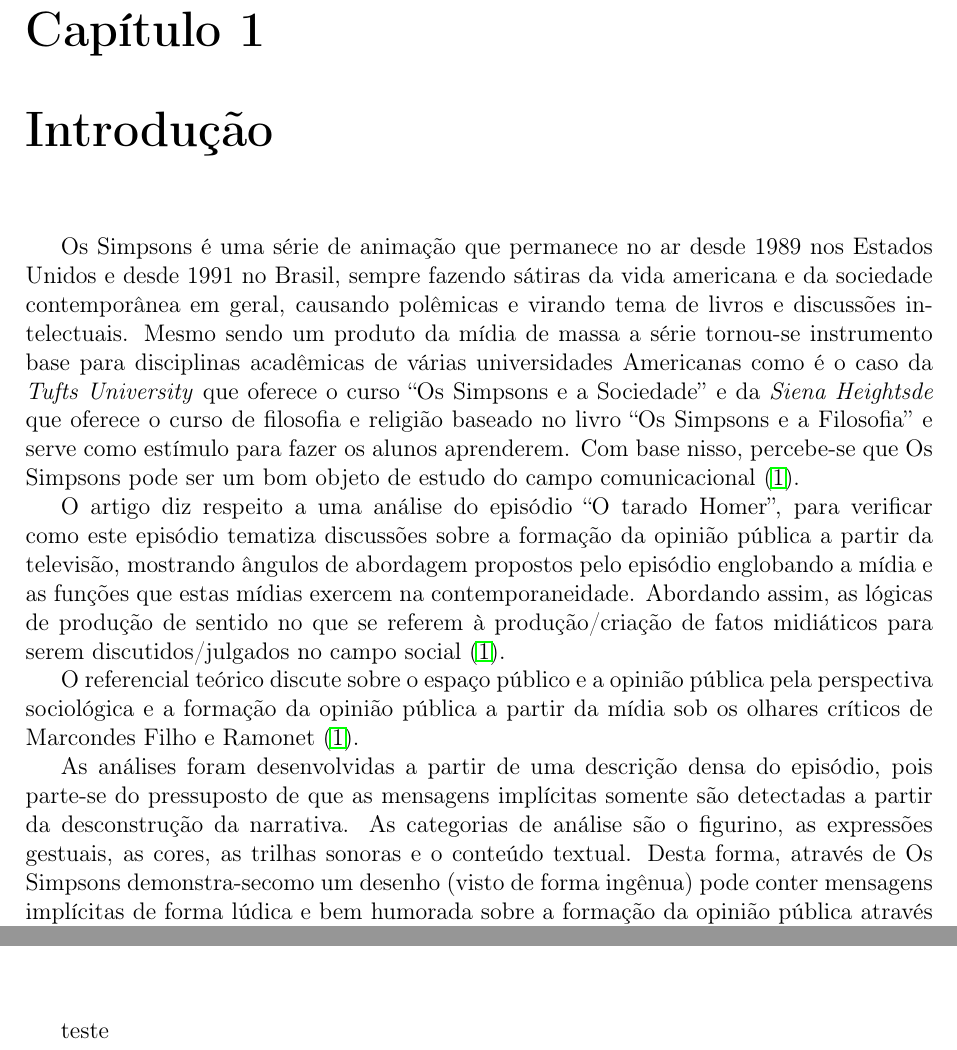
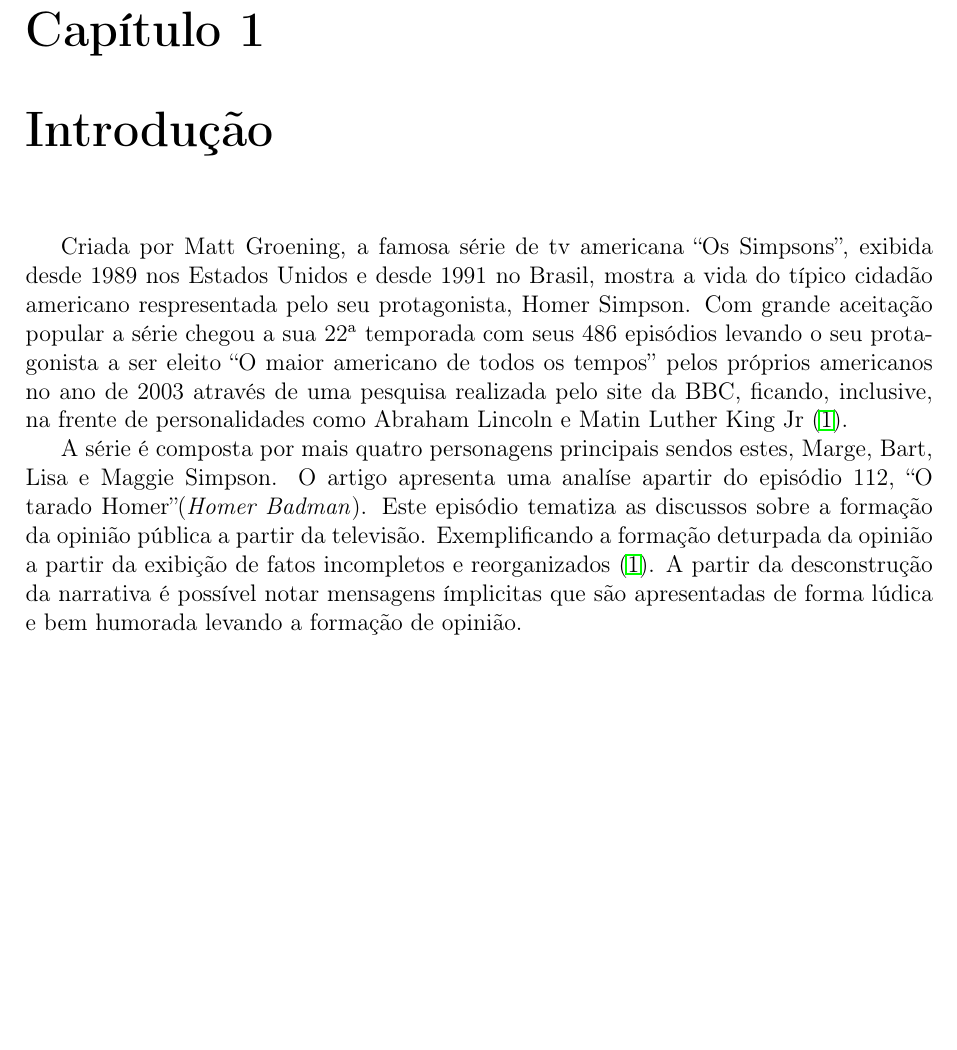
Before and after one commit to talesporto/Artigo-IC, a LaTeX thesis (artigo.tex): two parts of pages 2 and 5 of 6 before the commit and part of page 2 of 6 after it, the two joined at a grey line, cut so that both start at the same text, the shorter picture padded with empty space. The pictures show the PDF file bin/artigo.pdf that the author committed with the source.

Commit message:
Introdução

```diff
--- a/artigo.tex
+++ b/artigo.tex
@@ -24,15 +24,12 @@
 
 \chapter{Introdução}
 
-Os Simpsons é uma série de animação que permanece no ar desde 1989 nos Estados Unidos e desde 1991 no Brasil, sempre fazendo sátiras da vida americana e da sociedade contemporânea em geral, causando polêmicas e virando tema de livros e discussões intelectuais. Mesmo sendo um produto da mídia de massa a série tornou-se instrumento base para disciplinas acadêmicas de várias universidades Americanas como é o caso da \textit{Tufts University} que oferece o curso ``Os Simpsons e a Sociedade'' e da \textit{Siena Heightsde} que oferece o curso de filosofia e religião baseado no livro ``Os Simpsons e a Filosofia'' e serve como estímulo para fazer os alunos aprenderem. Com base nisso, percebe-se que Os Simpsons pode ser um bom objeto de estudo do campo comunicacional \cite{pasquolotto}.
+Criada por Matt Groening, a famosa série de tv americana ``Os Simpsons'', exibida desde 1989 nos Estados Unidos e desde 1991 no Brasil, mostra a vida do típico cidadão americano respresentada pelo seu protagonista, Homer Simpson.
+Com grande aceitação popular a série chegou a sua 22ª temporada com seus 486 episódios levando o seu protagonista a ser eleito ``O maior americano de todos os tempos'' pelos próprios americanos no ano de 2003 através de uma pesquisa realizada pelo site da BBC, ficando, inclusive, na frente de personalidades como Abraham Lincoln e Matin Luther King Jr \cite{pasquolotto}.
 
-Ao análisar o episódio ``O tarado Homer'', para verificar como este episódio tematiza discussões sobre a formação da opinião pública a partir da televisão, mostrando ângulos de abordagem propostos pelo episódio englobando a mídia e as funções que estas mídias exercem na contemporaneidade. Abordando assim, as lógicas de produção de sentido no que se referem à produção/criação de fatos midiáticos para serem discutidos/julgados no campo social \cite{pasquolotto}.
+A série é composta por mais quatro personagens principais sendos estes, Marge, Bart, Lisa e Maggie Simpson. O artigo apresenta uma analíse apartir do episódio 112, ``O tarado Homer''(\textit{Homer Badman}). Este episódio tematiza as discussoẽs sobre a formação da opinião pública a partir da televisão. Exemplificando a formação deturpada da opinião a partir da exibição de fatos incompletos e reorganizados \cite{pasquolotto}. A partir da desconstrução da narrativa é possível notar mensagens ímplicitas que são apresentadas de forma lúdica e bem humorada levando a formação de opinião.
 
-O referencial teórico discute sobre o espaço público e a opinião pública pela perspectiva sociológica e a formação da opinião pública a partir da mídia sob os olhares críticos de Marcondes Filho e Ramonet \cite{pasquolotto}.
-
-As análises foram desenvolvidas a partir de uma descrição densa do episódio, pois parte-se do pressuposto de que as mensagens implícitas somente são detectadas a partir da desconstrução da narrativa. As categorias de análise são o figurino, as expressões gestuais, as cores, as trilhas sonoras e o conteúdo textual. Desta forma, através de Os Simpsons demonstra-secomo um desenho (visto de forma ingênua) pode conter mensagens implícitas de forma lúdica e bem humorada sobre a formação da opinião pública através das mídias \cite{pasquolotto}.
-
-\subsection{Simpsons}
+As análises serão feitas em cima do conceito de apocalíptico, apresentado por Umberto Eco, onde é possível ver a manipulação da informação modificando a cultura de massa \cite{eco}.
 
 \chapter{Apocalíptico}
 
```
Also changed, not shown: bibliografia.bib (+11 -2 lines), bin/artigo.bbl, bin/artigo.pdf, artigo.tex (1 more changed lines), 5 other files.
